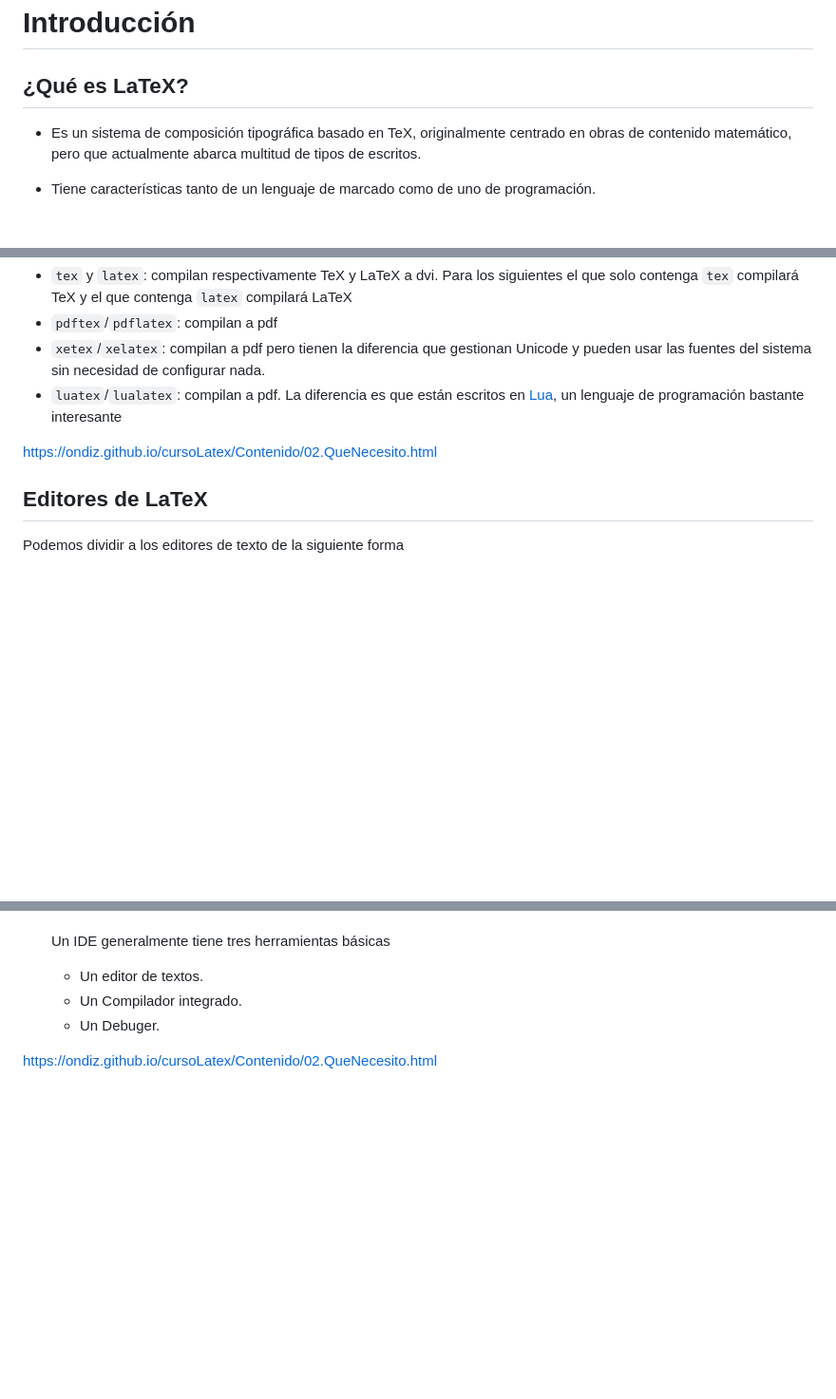
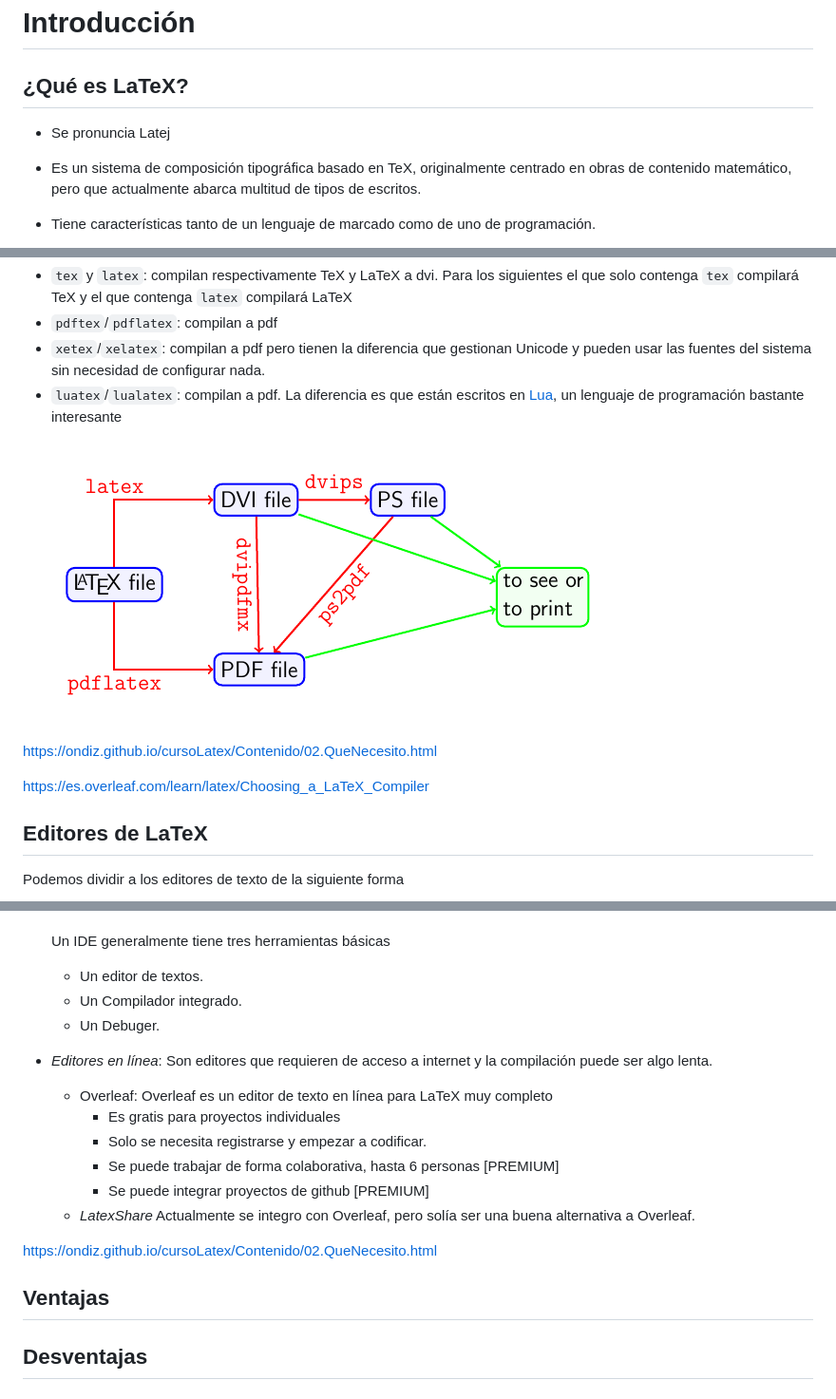
Before and after one commit to roverty/LaTeX, a Markdown page: material/01_introduccion.md, 3 parts joined by grey strips. Shown at 95% size. GitHub-like rendering; pictures changed too: material/img/01_introduccion/latex-file-flow.png (added); blank space fills up the shorter version.

```diff
--- a/material/01_introduccion.md
+++ b/material/01_introduccion.md
@@ -1,6 +1,8 @@
 # Introducción
 
 ## ¿Qué es LaTeX?
+
+* Se pronuncia Latej
 
 * Es un sistema de composición tipográfica basado en TeX, originalmente centrado en obras de contenido matemático, pero que actualmente abarca multitud de tipos de escritos.
 
@@ -39,7 +42,11 @@ Cada una de estas distribuciones contiene herramientas de compilación que se ex
 - `xetex`/`xelatex`: compilan a pdf pero tienen la diferencia que gestionan Unicode y pueden usar las fuentes del sistema sin necesidad de configurar nada.
 - `luatex`/`lualatex`: compilan a pdf. La diferencia es que están escritos en [Lua](http://www.lua.org/), un lenguaje de programación bastante interesante
 
+![](img/01_introduccion/latex-file-flow.png)
+
 https://ondiz.github.io/cursoLatex/Contenido/02.QueNecesito.html
+
+https://es.overleaf.com/learn/latex/Choosing_a_LaTeX_Compiler
 
 ## Editores de LaTeX
 
@@ -67,4 +74,17 @@ Podemos dividir a los editores de texto de la siguiente forma
   * Un Compilador integrado.
   * Un Debuger.
 
+- *Editores en línea*: Son editores que requieren de acceso a internet y la compilación puede ser algo lenta.
+
+  - Overleaf: Overleaf es un editor de texto en línea para LaTeX muy completo
+    * Es gratis para proyectos individuales
+    * Solo se necesita registrarse y empezar a codificar.
+    * Se puede trabajar de forma colaborativa, hasta 6 personas [PREMIUM]
+    * Se puede integrar proyectos de github [PREMIUM]
+  - *LatexShare* Actualmente se integro con Overleaf, pero solía ser una buena alternativa a Overleaf.
+
 https://ondiz.github.io/cursoLatex/Contenido/02.QueNecesito.html
+
+## Ventajas
+
+## Desventajas
```
Also changed, not shown: other parts of material/01_introduccion.md (+2 -1 lines), material/02_formato_basico.md (+27 -52 lines), ejemplos/README.md (deleted), ejercicios/README.md (deleted), presentaciones/README.md (deleted), proyectos/README.md (deleted), recursos/README.md (deleted), tareas/README.md (deleted), 1 other file.
